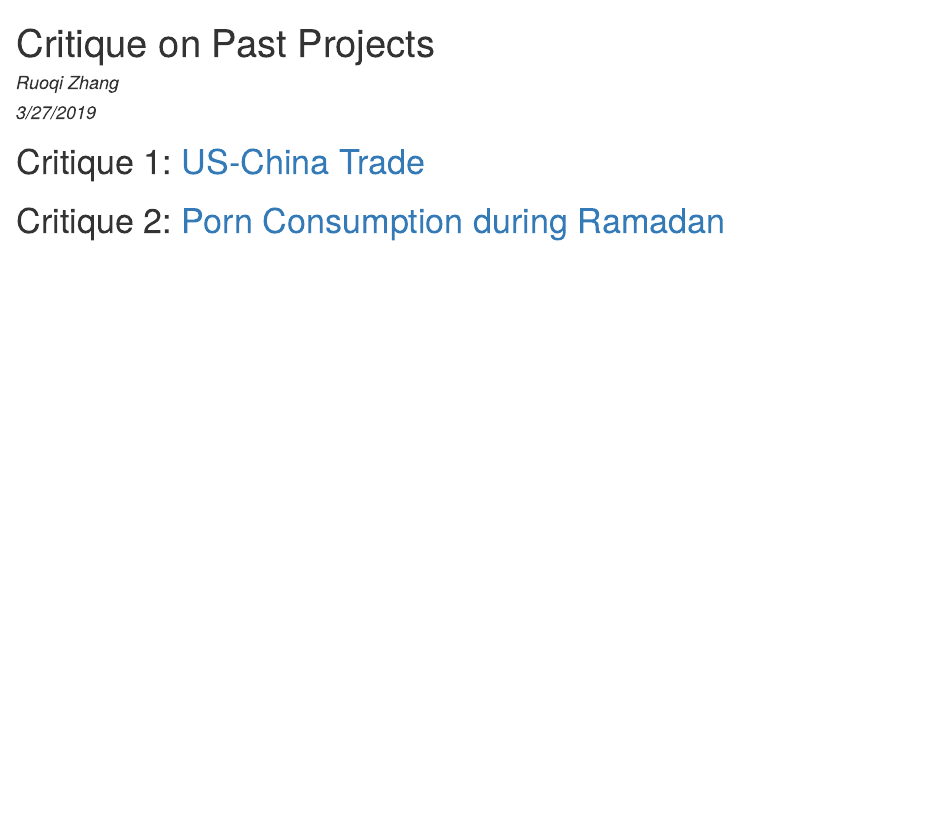
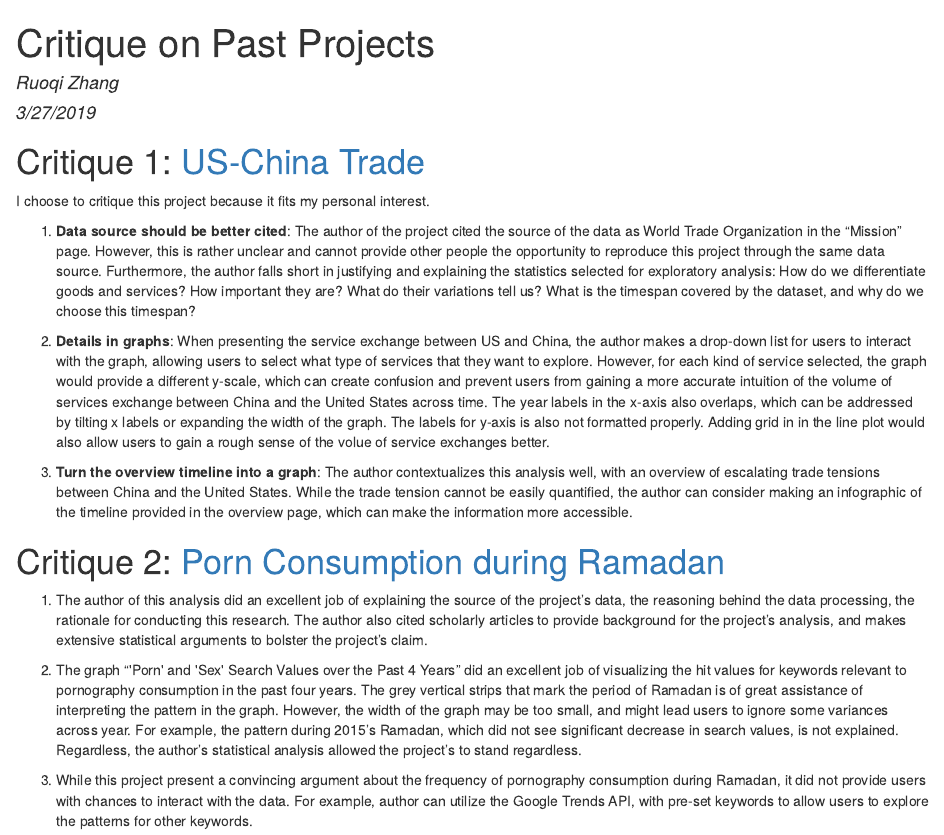
Before and after one commit to rqzhang150/chinese-aqi-social-media-sentiment, an R Markdown document (final-project-critique/critique.Rmd): the page in a window 1100 px wide, from its top. The pictures show the output file final-project-critique/critique.html that the author committed with the source, opened offline.

Commit message:
Finalized critique for final project

```diff
--- a/final-project-critique/critique.Rmd
+++ b/final-project-critique/critique.Rmd
@@ -11,4 +11,18 @@ knitr::opts_chunk$set(echo = TRUE)
 
 # Critique 1: [US-China Trade](https://michael-montella.shinyapps.io/us-china-trade/)
 
+I choose to critique this project because it fits my personal interest.
+
+1. **Data source should be better cited**: The author of the project cited the source of the data as World Trade Organization in the "Mission" page. However, this is rather unclear and cannot provide other people the opportunity to reproduce this project through the same data source. Furthermore, the author falls short in justifying and explaining the statistics selected for exploratory analysis: How do we differentiate goods and services? How important they are? What do their variations tell us? What is the timespan covered by the dataset, and why do we choose this timespan?
+
+2. **Details in graphs**: When presenting the service exchange between US and China, the author makes a drop-down list for users to interact with the graph, allowing users to select what type of services that they want to explore. However, for each kind of service selected, the graph would provide a different y-scale, which can create confusion and prevent users from gaining a more accurate intuition of the volume of services exchange between China and the United States across time. The year labels in the x-axis also overlaps, which can be addressed by tilting x labels or expanding the width of the graph. The labels for y-axis is also not formatted properly. Adding grid in in the line plot would also allow users to gain a rough sense of the volue of service exchanges better.
+
+3. **Turn the overview timeline into a graph**: The author contextualizes this analysis well, with an overview of escalating trade tensions between China and the United States. While the trade tension cannot be easily quantified, the author can consider making an infographic of the timeline provided in the overview page, which can make the information more accessible.
+
 # Critique 2: [Porn Consumption during Ramadan](http://rpubs.com/hahe211/446172)
+
+1. The author of this analysis did an excellent job of explaining the source of the project's data, the reasoning behind the data processing, the rationale for conducting this research. The author also cited scholarly articles to provide background for the project's analysis, and makes extensive statistical arguments to bolster the project's claim.
+
+2. The graph "\'Porn\' and \'Sex\' Search Values over the Past 4 Years" did an excellent job of visualizing the hit values for keywords relevant to pornography consumption in the past four years. The grey vertical strips that mark the period of Ramadan is of great assistance of interpreting the pattern in the graph. However, the width of the graph may be too small, and might lead users to ignore some variances across year. For example, the pattern during 2015's Ramadan, which did not see significant decrease in search values, is not explained. Regardless, the author's statistical analysis allowed the project's to stand regardless.
+
+3. While this project present a convincing argument about the frequency of pornography consumption during Ramadan, it did not provide users with chances to interact with the data. For example, author can utilize the Google Trends API, with pre-set keywords to allow users to explore the patterns for other keywords.
```
Also changed, not shown: final-project-critique/critique.html.
